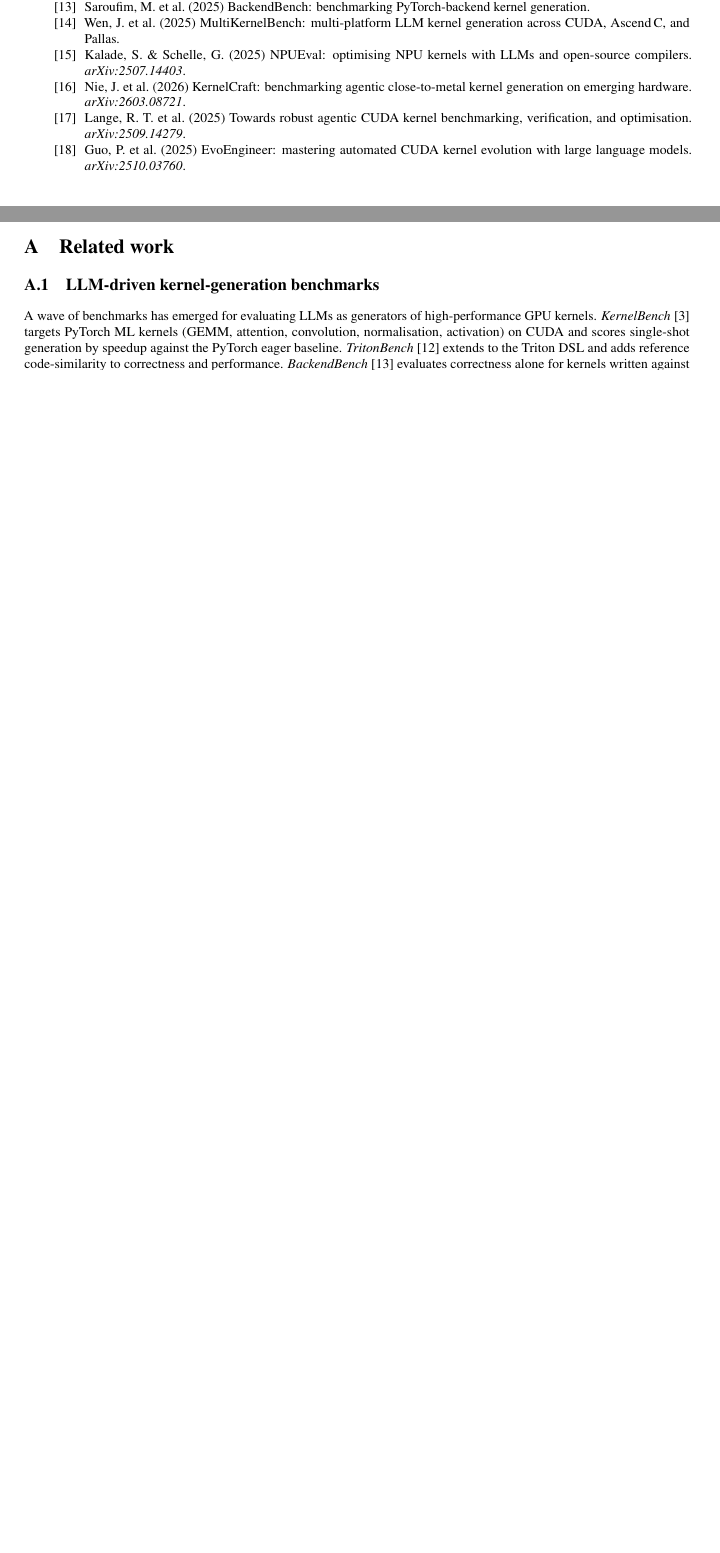
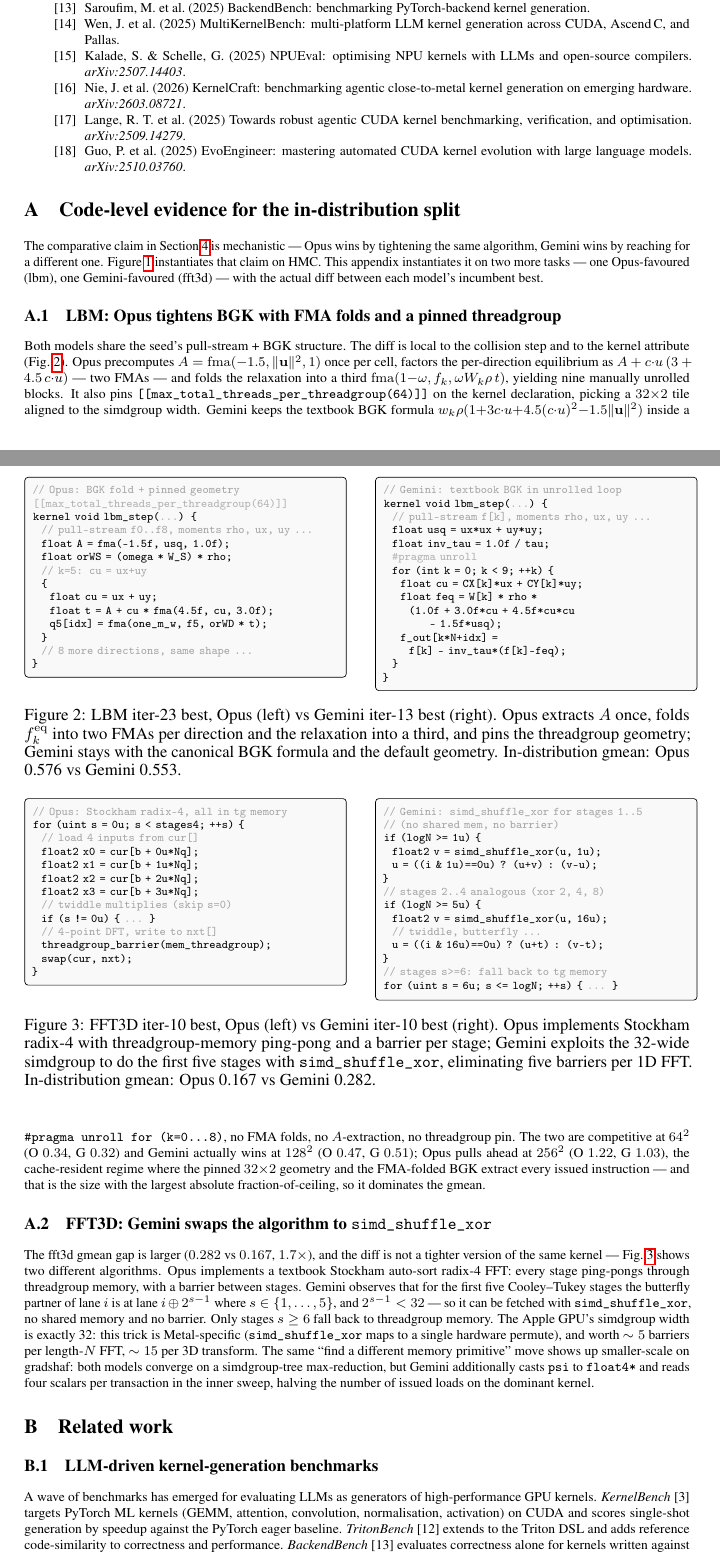
Before and after one commit to vicgalle/metal-sci-kernels, a LaTeX paper (paper/paper.tex): two parts of pages 6 and 7 of 7 before the commit and two parts of pages 6 and 7 of 8 after it, joined at a grey line, cut so that both start at the same text, the shorter picture padded with empty space. Compiled offline with pdfLaTeX.

Commit message:
new appendix

```diff
--- a/paper/paper.tex
+++ b/paper/paper.tex
@@ -551,6 +537,156 @@
 \end{itemize}
 
 \appendix
+
+\section{Code-level evidence for the in-distribution split}
+\label{app:code}
+
+The comparative claim in Section~\ref{sec:results} is mechanistic --- Opus
+wins by tightening the same algorithm, Gemini wins by reaching for a
+different one. Figure~\ref{fig:hmc-evol} instantiates that claim on HMC.
+This appendix instantiates it on two more tasks --- one Opus-favoured
+(lbm), one Gemini-favoured (fft3d) --- with the actual diff between each
+model's incumbent best.
+
+\subsection{LBM: Opus tightens BGK with FMA folds and a pinned threadgroup}
+
+Both models share the seed's pull-stream + BGK structure. The diff is
+local to the collision step and to the kernel attribute
+(Fig.~\ref{fig:lbm-diff}). Opus precomputes
+$A=\mathrm{fma}(-1.5,\|\mathbf{u}\|^2,1)$ once per cell, factors the
+per-direction equilibrium as $A + c{\cdot}u\,(3 + 4.5\,c{\cdot}u)$ ---
+two FMAs --- and folds the relaxation into a third
+$\mathrm{fma}(1{-}\omega, f_k, \omega W_k\rho\,t)$, yielding nine
+manually unrolled blocks. It also pins
+\texttt{[[max\_total\_threads\_per\_threadgroup(64)]]} on the kernel
+declaration, picking a $32{\times}2$ tile aligned to the simdgroup
+width. Gemini keeps the textbook BGK formula
+$w_k\rho(1{+}3c{\cdot}u{+}4.5(c{\cdot}u)^2{-}1.5\|\mathbf{u}\|^2)$
+inside a \texttt{\#pragma unroll for (k=0\ldots 8)}, no FMA folds, no
+$A$-extraction, no threadgroup pin. The two are competitive at
+$64^2$ (O $0.34$, G $0.32$) and Gemini actually wins at $128^2$
+(O $0.47$, G $0.51$); Opus pulls ahead at $256^2$
+(O $1.22$, G $1.03$), the cache-resident regime where the pinned
+$32{\times}2$ geometry and the FMA-folded BGK extract every issued
+instruction --- and that is the size with the largest absolute
+fraction-of-ceiling, so it dominates the gmean.
+
+\begin{figure}[t]
+\centering
+\begin{tikzpicture}[
+  code/.style={draw, rounded corners=2pt, fill=gray!5,
+               inner sep=5pt, align=left, font=\scriptsize\ttfamily,
+               text width=64mm, anchor=north west},
+]
+\node[code] (l) at (0,0) {%
+\textcolor{gray!70}{// Opus: BGK fold + pinned geometry}\\
+\textcolor{gray!60}{[[max\_total\_threads\_per\_threadgroup(64)]]}\\
+kernel void lbm\_step(\textcolor{gray!60}{...}) \{\\
+\ \ \textcolor{gray!70}{// pull-stream f0..f8, moments rho, ux, uy ...}\\
+\ \ float A      = fma(-1.5f, usq, 1.0f);\\
+\ \ float orWS   = (omega * W\_S) * rho;\\
+\ \ \textcolor{gray!70}{// k=5: cu = ux+uy}\\
+\ \ \{\\
+\ \ \ \ float cu = ux + uy;\\
+\ \ \ \ float t  = A + cu * fma(4.5f, cu, 3.0f);\\
+\ \ \ \ q5[idx]  = fma(one\_m\_w, f5, orWD * t);\\
+\ \ \}\\
+\ \ \textcolor{gray!70}{// 8 more directions, same shape ...}\\
+\}};
+
+\node[code] (r) at ($(l.north east)+(6mm,0)$) {%
+\textcolor{gray!70}{// Gemini: textbook BGK in unrolled loop}\\
+kernel void lbm\_step(\textcolor{gray!60}{...}) \{\\
+\ \ \textcolor{gray!70}{// pull-stream f[k], moments rho, ux, uy ...}\\
+\ \ float usq     = ux*ux + uy*uy;\\
+\ \ float inv\_tau = 1.0f / tau;\\
+\ \ \textcolor{gray!60}{\#pragma unroll}\\
+\ \ for (int k = 0; k < 9; ++k) \{\\
+\ \ \ \ float cu  = CX[k]*ux + CY[k]*uy;\\
+\ \ \ \ float feq = W[k] * rho *\\
+\ \ \ \ \ \ (1.0f + 3.0f*cu + 4.5f*cu*cu\\
+\ \ \ \ \ \ \ \ \ \ \ - 1.5f*usq);\\
+\ \ \ \ f\_out[k*N+idx] =\\
+\ \ \ \ \ \ f[k] - inv\_tau*(f[k]-feq);\\
+\ \ \}\\
+\}};
+\end{tikzpicture}
+\caption{LBM iter-23 best, Opus (left) vs Gemini iter-13 best (right).
+Opus extracts $A$ once, folds $f_k^{\mathrm{eq}}$ into two FMAs per
+direction and the relaxation into a third, and pins the
+threadgroup geometry; Gemini stays with the canonical BGK formula and
+the default geometry. In-distribution gmean: Opus 0.576 vs Gemini 0.553.}
+\label{fig:lbm-diff}
+\end{figure}
+
+\subsection{FFT3D: Gemini swaps the algorithm to \texttt{simd\_shuffle\_xor}}
+
+The fft3d gmean gap is larger ($0.282$ vs $0.167$, $1.7\times$), and
+the diff is not a tighter version of the same kernel ---
+Fig.~\ref{fig:fft-diff} shows two different algorithms. Opus
+implements a textbook Stockham auto-sort radix-4 FFT: every stage
+ping-pongs through threadgroup memory, with a barrier between stages.
+Gemini observes that for the first five Cooley--Tukey stages the
+butterfly partner of lane $i$ is at lane $i \oplus 2^{s-1}$ where
+$s\in\{1,\ldots,5\}$, and $2^{s-1}<32$ --- so it can be fetched with
+\texttt{simd\_shuffle\_xor}, no shared memory and no barrier. Only
+stages $s\geq 6$ fall back to threadgroup memory. The Apple GPU's
+simdgroup width is exactly 32: this trick is Metal-specific
+(\texttt{simd\_shuffle\_xor} maps to a single hardware permute), and
+worth $\sim 5$ barriers per length-$N$ FFT, $\sim 15$ per 3D
+transform. The same ``find a different memory primitive'' move shows
+up smaller-scale on gradshaf: both models converge on a
+simdgroup-tree max-reduction, but Gemini additionally casts
+\texttt{psi} to \texttt{float4*} and reads four scalars per
+transaction in the inner sweep, halving the number of issued loads
+on the dominant kernel.
+
+\begin{figure}[t]
+\centering
+\begin{tikzpicture}[
+  code/.style={draw, rounded corners=2pt, fill=gray!5,
+               inner sep=5pt, align=left, font=\scriptsize\ttfamily,
+               text width=64mm, anchor=north west},
+]
+\node[code] (l) at (0,0) {%
+\textcolor{gray!70}{// Opus: Stockham radix-4, all in tg memory}\\
+for (uint s = 0u; s < stages4; ++s) \{\\
+\ \ \textcolor{gray!70}{// load 4 inputs from cur[]}\\
+\ \ float2 x0 = cur[b + 0u*Nq];\\
+\ \ float2 x1 = cur[b + 1u*Nq];\\
+\ \ float2 x2 = cur[b + 2u*Nq];\\
+\ \ float2 x3 = cur[b + 3u*Nq];\\
+\ \ \textcolor{gray!70}{// twiddle multiplies (skip s=0)}\\
+\ \ if (s != 0u) \{ \textcolor{gray!60}{...} \}\\
+\ \ \textcolor{gray!70}{// 4-point DFT, write to nxt[]}\\
+\ \ threadgroup\_barrier(mem\_threadgroup);\\
+\ \ swap(cur, nxt);\\
+\}};
+
+\node[code] (r) at ($(l.north east)+(6mm,0)$) {%
+\textcolor{gray!70}{// Gemini: simd\_shuffle\_xor for stages 1..5}\\
+\textcolor{gray!70}{//          (no shared mem, no barrier)}\\
+if (logN >= 1u) \{\\
+\ \ float2 v = simd\_shuffle\_xor(u, 1u);\\
+\ \ u = ((i \& 1u)==0u) ? (u+v) : (v-u);\\
+\}\\
+\textcolor{gray!70}{// stages 2..4 analogous (xor 2, 4, 8)}\\
+if (logN >= 5u) \{\\
+\ \ float2 v = simd\_shuffle\_xor(u, 16u);\\
+\ \ \textcolor{gray!70}{// twiddle, butterfly ...}\\
+\ \ u = ((i \& 16u)==0u) ? (u+t) : (v-t);\\
+\}\\
+\textcolor{gray!70}{// stages s>=6: fall back to tg memory}\\
+for (uint s = 6u; s <= logN; ++s) \{ \textcolor{gray!60}{...} \}};
+\end{tikzpicture}
+\caption{FFT3D iter-10 best, Opus (left) vs Gemini iter-10 best (right).
+Opus implements Stockham radix-4 with threadgroup-memory ping-pong
+and a barrier per stage; Gemini exploits the 32-wide simdgroup to do
+the first five stages with \texttt{simd\_shuffle\_xor}, eliminating
+five barriers per 1D FFT. In-distribution gmean: Opus 0.167 vs
+Gemini 0.282.}
+\label{fig:fft-diff}
+\end{figure}
 
 \section{Related work}
 \label{app:related}
```
Also changed, not shown: paper/paper.pdf, paper/paper.tex (96 more changed lines), 1 other file.
